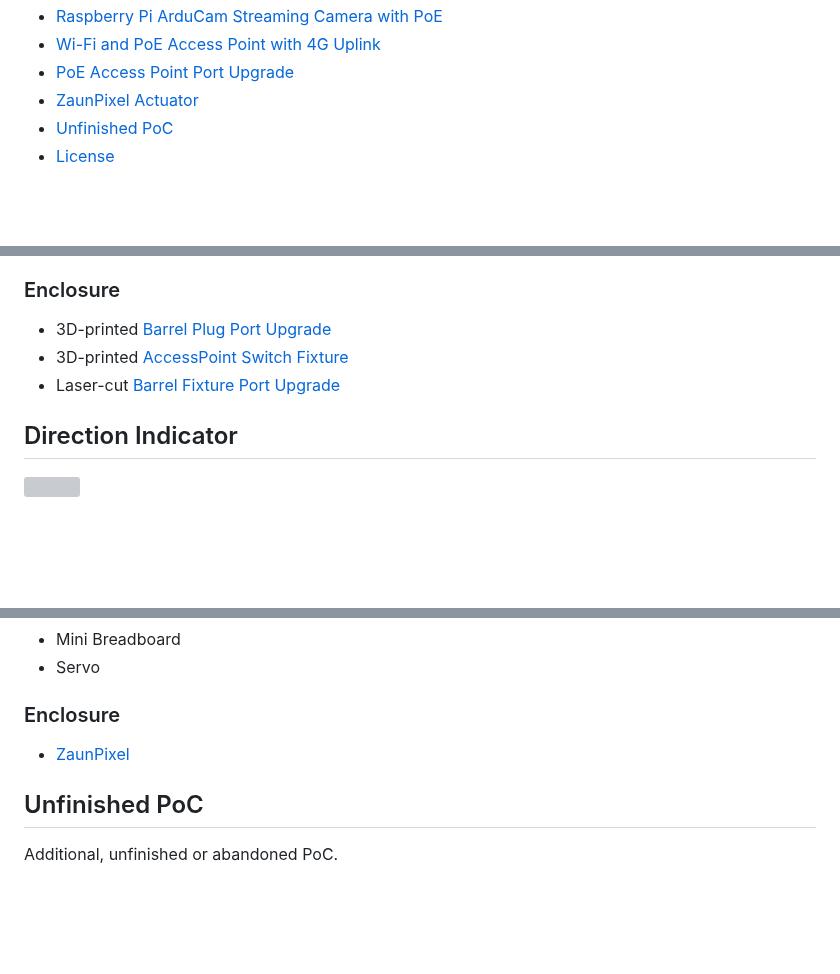
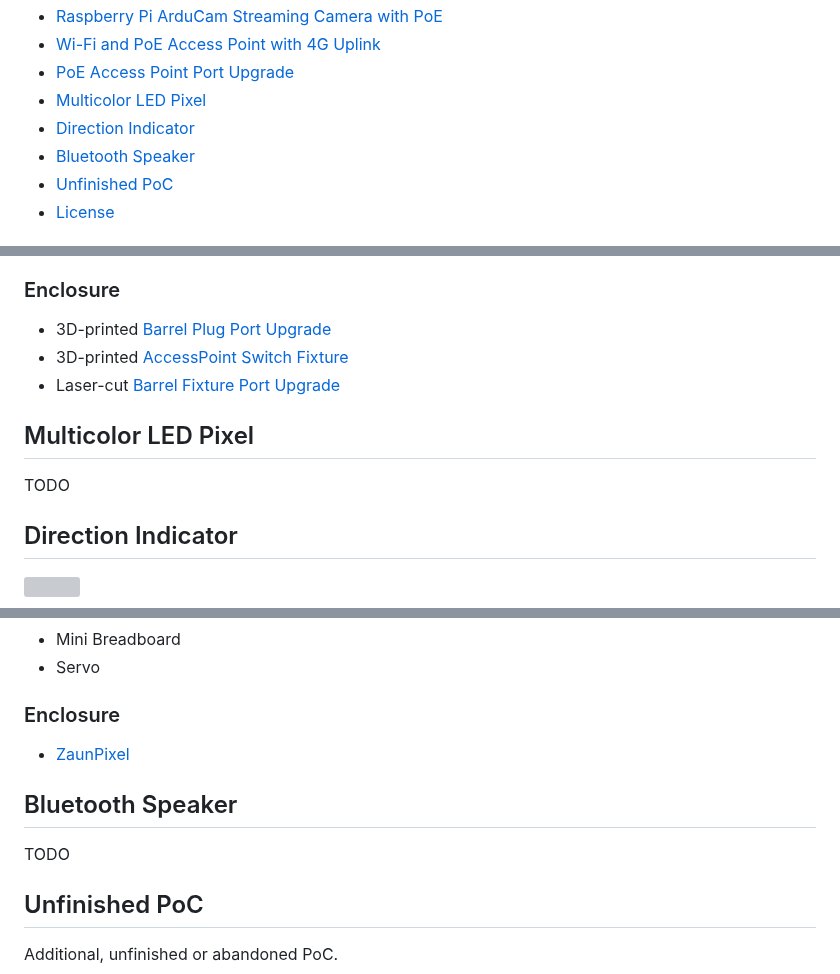
Before and after one commit to mitwelten/mitwelten-iot-hardware-poc, a Markdown page: README.md, 3 parts joined by grey strips. GitHub-like rendering; blank space fills up the shorter version; grey boxes are pictures that could not be loaded.

```diff
--- a/README.md
+++ b/README.md
@@ -14,7 +14,9 @@ Work in progress. Questions? Contact [mitwelten.technik@fhnw.ch](mailto:mitwelte
 - [Raspberry Pi ArduCam Streaming Camera with PoE](#raspberry-pi-arducam-streaming-camera-with-poe)
 - [Wi-Fi and PoE Access Point with 4G Uplink](#wi-fi-and-poe-access-point-with-4g-uplink)
 - [PoE Access Point Port Upgrade](#poe-access-point-port-upgrade)
-- [ZaunPixel Actuator](#zaunpixel-actuator)
+- [Multicolor LED Pixel](#multicolor-led-pixel)
+- [Direction Indicator](#direction-indicator)
+- [Bluetooth Speaker](#bluetooth-speaker)
 - [Unfinished PoC](#unfinished-poc)
 - [License](#license)
 
@@ -318,6 +320,9 @@ Adds 4 extra PoE ports to an existing [Wi-Fi and PoE Access Point](wi-fi-and-poe
 - 3D-printed [AccessPoint Switch Fixture](OpenScad/AccessPoint_Fixture_Port_Upgrade)
 - Laser-cut [Barrel Fixture Port Upgrade](OpenScad/AccessPoint_Fixture_Port_Upgrade)
 
+## Multicolor LED Pixel
+TODO
+
 ## Direction Indicator
 <img src="https://live.staticflickr.com/65535/51937596536_6558b23d7d.jpg"/>
 
@@ -337,6 +342,9 @@ Adds 4 extra PoE ports to an existing [Wi-Fi and PoE Access Point](wi-fi-and-poe
 ### Enclosure
 - [ZaunPixel](OpenScad/ZaunPixel)
 
+## Bluetooth Speaker
+TODO
+
 ## Unfinished PoC
 Additional, unfinished or abandoned PoC.
 - [Arduino-based](Arduino/README.md)
```
